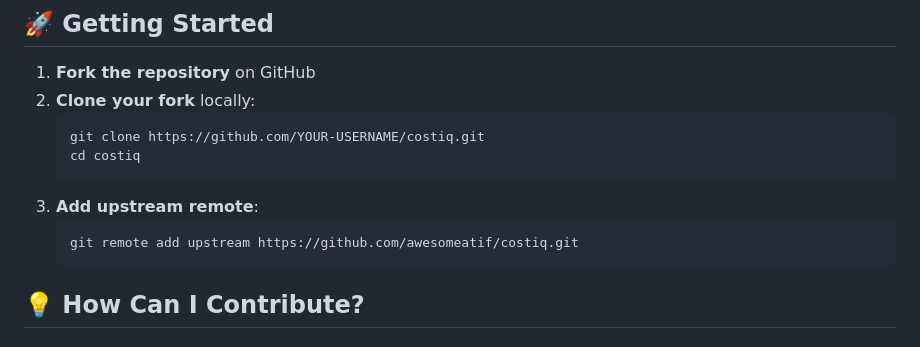
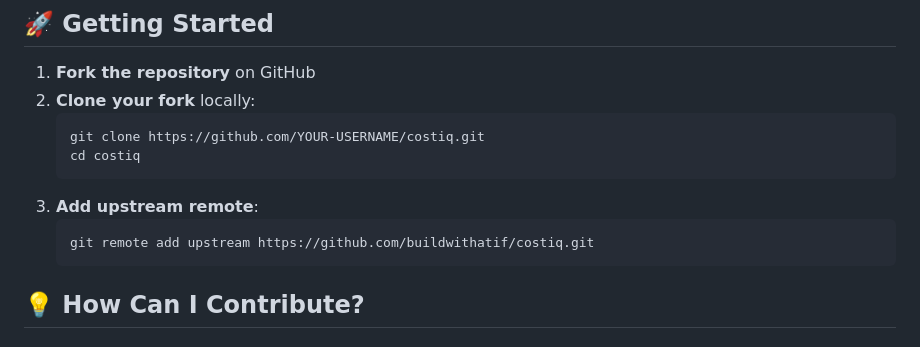
Before and after one commit to awesomeatif/costiq, a Markdown page: CONTRIBUTING.md, the part around the change. GitHub-like rendering.

````diff
--- a/CONTRIBUTING.md
+++ b/CONTRIBUTING.md
@@ -26,7 +26,7 @@ This project and everyone participating in it is governed by our [Code of Conduc
    ```
 3. **Add upstream remote**:
    ```bash
-   git remote add upstream https://github.com/awesomeatif/costiq.git
+   git remote add upstream https://github.com/buildwithatif/costiq.git
    ```
 
 ## 💡 How Can I Contribute?
````
Also changed, not shown: README.md (+7 -7 lines).
